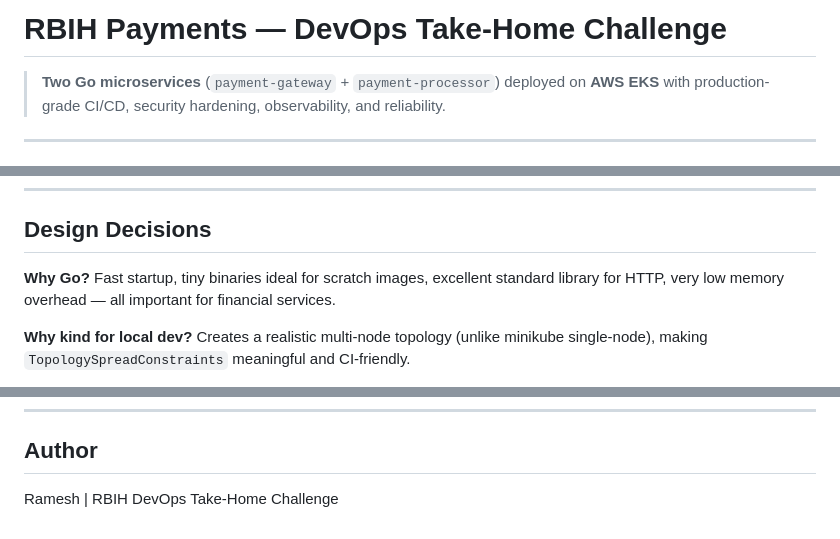
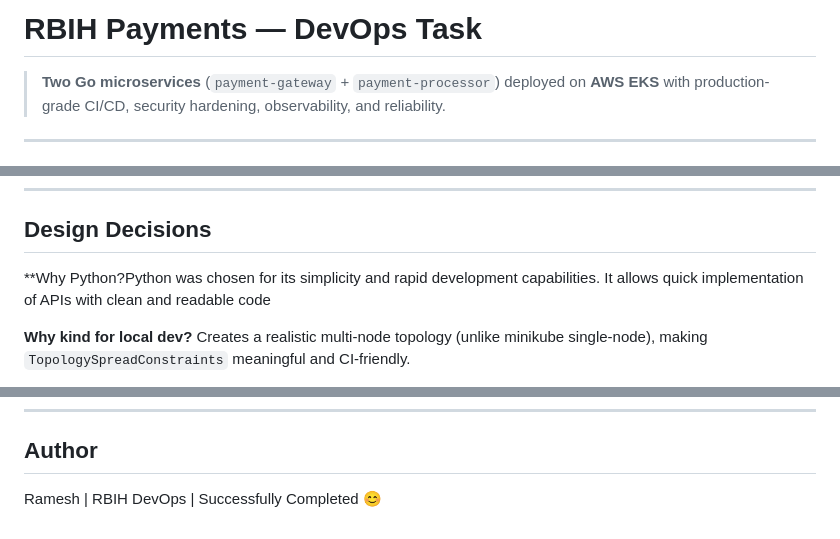
Before and after one commit to ramesh1918s/rbih-payments, a Markdown page: README.md, 3 parts joined by grey strips. Drawn GitHub-style.

Commit message:
Revise README for project title and author details
Updated project title and design decision explanations in README.

```diff
--- a/README.md
+++ b/README.md
@@ -1,4 +1,4 @@
-# RBIH Payments — DevOps Take-Home Challenge
+# RBIH Payments — DevOps Task
 
 > **Two Go microservices** (`payment-gateway` + `payment-processor`) deployed on **AWS EKS** with production-grade CI/CD, security hardening, observability, and reliability.
 
@@ -616,7 +616,7 @@ aws sts get-caller-identity
 
 ## Design Decisions
 
-**Why Go?** Fast startup, tiny binaries ideal for scratch images, excellent standard library for HTTP, very low memory overhead — all important for financial services.
+**Why Python?Python was chosen for its simplicity and rapid development capabilities. It allows quick implementation of APIs with clean and readable code
 
 **Why kind for local dev?** Creates a realistic multi-node topology (unlike minikube single-node), making `TopologySpreadConstraints` meaningful and CI-friendly.
 
@@ -644,4 +644,4 @@ aws sts get-caller-identity
 
 ## Author
 
-Ramesh | RBIH DevOps Take-Home Challenge
+Ramesh | RBIH DevOps | Successfully Completed 😊
```
